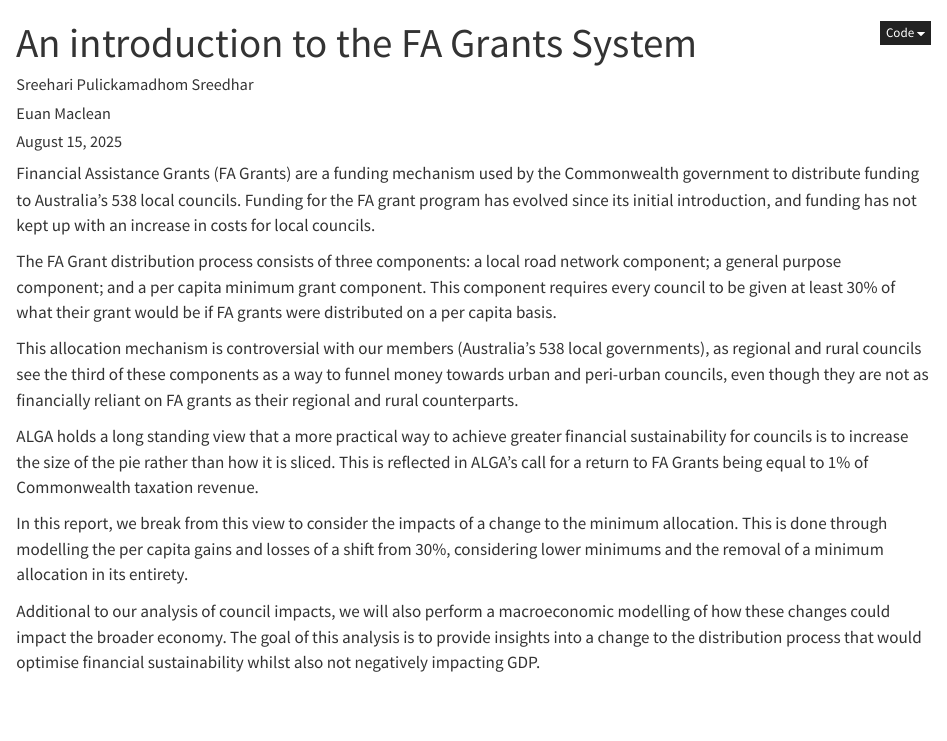
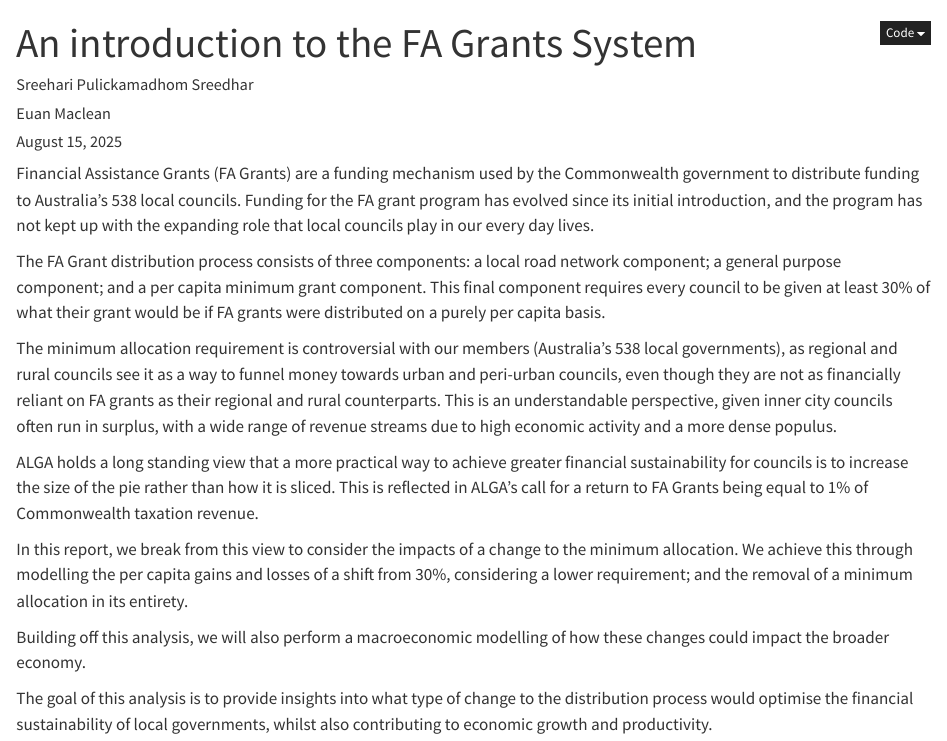
Before and after one commit to AuLGA/fa_grants, a Quarto document (intro.qmd): the page in a window 1100 px wide, from its top. Rendered offline with R 4.5, knitr and Pandoc in place of Quarto, with nearby package versions.

Commit message:
Introduction edits

```diff
--- a/intro.qmd
+++ b/intro.qmd
@@ -4,14 +4,16 @@ author: ["Sreehari Pulickamadhom Sreedhar", "Euan Maclean"]
 date: today
 references: euan_references.bib
 ---
-Financial Assistance Grants (FA Grants) are a funding mechanism used by the Commonwealth government to distribute funding to Australia's 538 local councils. Funding for the FA grant program has evolved since its initial introduction, and funding has not kept up with an increase in costs for local councils.
+Financial Assistance Grants (FA Grants) are a funding mechanism used by the Commonwealth government to distribute funding to Australia's 538 local councils. Funding for the FA grant program has evolved since its initial introduction, and the program has not kept up with the expanding role that local councils play in our every day lives.
 
-The FA Grant distribution process consists of three components: a local road network component; a general purpose component; and a per capita minimum grant component. This component requires every council to be given at least 30% of what their grant would be if FA grants were distributed on a per capita basis.
+The FA Grant distribution process consists of three components: a local road network component; a general purpose component; and a per capita minimum grant component. This final component requires every council to be given at least 30% of what their grant would be if FA grants were distributed on a purely per capita basis.
 
-This allocation mechanism is controversial with our members (Australia's 538 local governments), as regional and rural councils see the third of these components as a way to funnel money towards urban and peri-urban councils, even though they are not as financially reliant on FA grants as their regional and rural counterparts.
+The minimum allocation requirement is controversial with our members (Australia's 538 local governments), as regional and rural councils see it as a way to funnel money towards urban and peri-urban councils, even though they are not as financially reliant on FA grants as their regional and rural counterparts. This is an understandable perspective, given inner city councils often run in surplus, with a wide range of revenue streams due to high economic activity and a more dense populus.
 
 ALGA holds a long standing view that a more practical way to achieve greater financial sustainability for councils is to increase the size of the pie rather than how it is sliced. This is reflected in ALGA's call for a return to FA Grants being equal to 1% of Commonwealth taxation revenue.
 
-In this report, we break from this view to consider the impacts of a change to the minimum allocation. This is done through modelling the per capita gains and losses of a shift from 30%, considering lower minimums and the removal of a minimum allocation in its entirety.
+In this report, we break from this view to consider the impacts of a change to the minimum allocation. We achieve this through modelling the per capita gains and losses of a shift from 30%, considering a lower requirement; and the removal of a minimum allocation in its entirety.
 
-Additional to our analysis of council impacts, we will also perform a macroeconomic modelling of how these changes could impact the broader economy. The goal of this analysis is to provide insights into a change to the distribution process that would optimise financial sustainability whilst also not negatively impacting GDP.
+Building off this analysis, we will also perform a macroeconomic modelling of how these changes could impact the broader economy.
+
+The goal of this analysis is to provide insights into what type of change to the distribution process would optimise the financial sustainability of local governments, whilst also contributing to economic growth and productivity.
```
